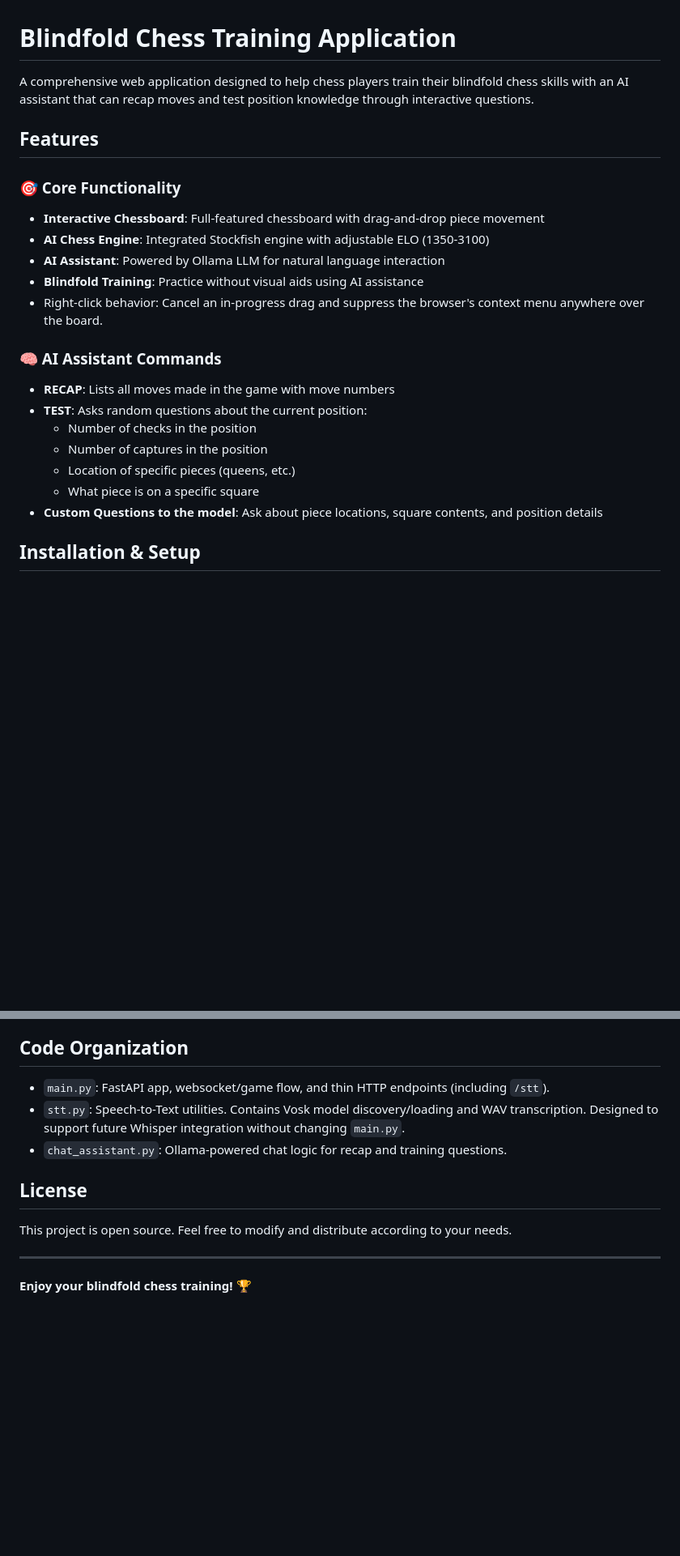
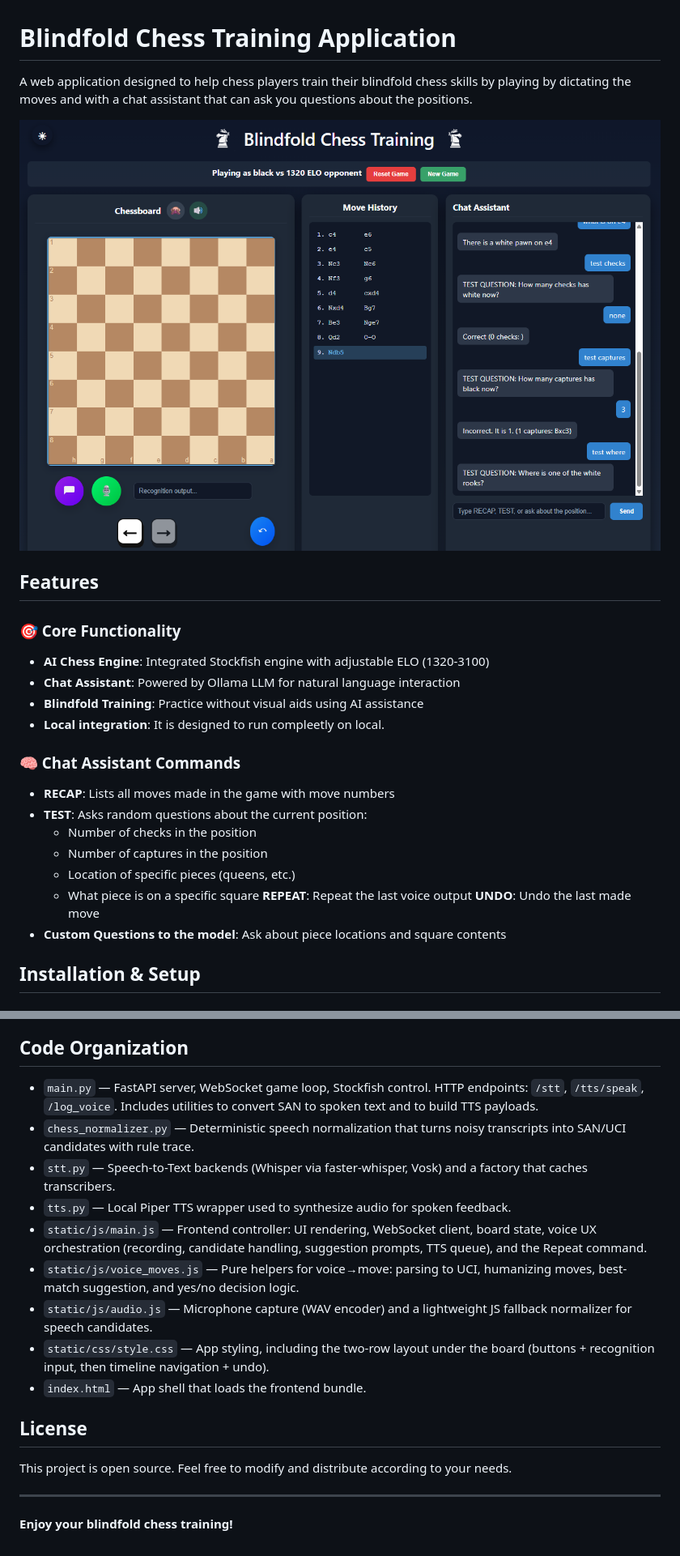
Before and after one commit to Suaif/blindfold_chess, a Markdown page: README.md, 2 parts joined by grey strips. Shown: that part at 81% size. GitHub-like rendering; pictures changed too: static/screenshot.png (added); blank space fills up the shorter version.

```diff
--- a/README.md
+++ b/README.md
@@ -1,25 +1,27 @@
 # Blindfold Chess Training Application
 
-A comprehensive web application designed to help chess players train their blindfold chess skills with an AI assistant that can recap moves and test position knowledge through interactive questions.
+A web application designed to help chess players train their blindfold chess skills by playing by dictating the moves and with a chat assistant that can ask you questions about the positions.
+
+![Screenshot of the portal](/static/screenshot.png)
 
 ## Features
 
 ### 🎯 Core Functionality
-- **Interactive Chessboard**: Full-featured chessboard with drag-and-drop piece movement
-- **AI Chess Engine**: Integrated Stockfish engine with adjustable ELO (1350-3100)
-- **AI Assistant**: Powered by Ollama LLM for natural language interaction
+- **AI Chess Engine**: Integrated Stockfish engine with adjustable ELO (1320-3100)
+- **Chat Assistant**: Powered by Ollama LLM for natural language interaction
 - **Blindfold Training**: Practice without visual aids using AI assistance
-- Right-click behavior: Cancel an in-progress drag and suppress the browser's context menu anywhere over the board.
+- **Local integration**: It is designed to run compleetly on local.
 
-### 🧠 AI Assistant Commands
+### 🧠 Chat Assistant Commands
 - **RECAP**: Lists all moves made in the game with move numbers
 - **TEST**: Asks random questions about the current position:
   - Number of checks in the position
   - Number of captures in the position
   - Location of specific pieces (queens, etc.)
   - What piece is on a specific square
-- **Custom Questions to the model**: Ask about piece locations, square contents, and position details
-
+  **REPEAT**: Repeat the last voice output
+  **UNDO**: Undo the last made move
+- **Custom Questions to the model**: Ask about piece locations and square contents
 ## Installation & Setup
 
 ### Step 1: Clone the Repository
@@ -119,9 +81,15 @@ Troubleshooting
 
 ## Code Organization
 
-- `main.py`: FastAPI app, websocket/game flow, and thin HTTP endpoints (including `/stt`).
-- `stt.py`: Speech-to-Text utilities. Contains Vosk model discovery/loading and WAV transcription. Designed to support future Whisper integration without changing `main.py`.
-- `chat_assistant.py`: Ollama-powered chat logic for recap and training questions.
+- `main.py` — FastAPI server, WebSocket game loop, Stockfish control. HTTP endpoints: `/stt`, `/tts/speak`, `/log_voice`. Includes utilities to convert SAN to spoken text and to build TTS payloads.
+- `chess_normalizer.py` — Deterministic speech normalization that turns noisy transcripts into SAN/UCI candidates with rule trace.
+- `stt.py` — Speech-to-Text backends (Whisper via faster-whisper, Vosk) and a factory that caches transcribers.
+- `tts.py` — Local Piper TTS wrapper used to synthesize audio for spoken feedback.
+- `static/js/main.js` — Frontend controller: UI rendering, WebSocket client, board state, voice UX orchestration (recording, candidate handling, suggestion prompts, TTS queue), and the Repeat command.
+- `static/js/voice_moves.js` — Pure helpers for voice→move: parsing to UCI, humanizing moves, best-match suggestion, and yes/no decision logic.
+- `static/js/audio.js` — Microphone capture (WAV encoder) and a lightweight JS fallback normalizer for speech candidates.
+- `static/css/style.css` — App styling, including the two-row layout under the board (buttons + recognition input, then timeline navigation + undo).
+- `index.html` — App shell that loads the frontend bundle.
 
 ## License
 
@@ -129,4 +97,4 @@ This project is open source. Feel free to modify and distribute according to you
 
 ---
 
-**Enjoy your blindfold chess training!** 🏆
+**Enjoy your blindfold chess training!**
```
Also changed, not shown: other parts of README.md (+16 -56 lines), 7 other files.
